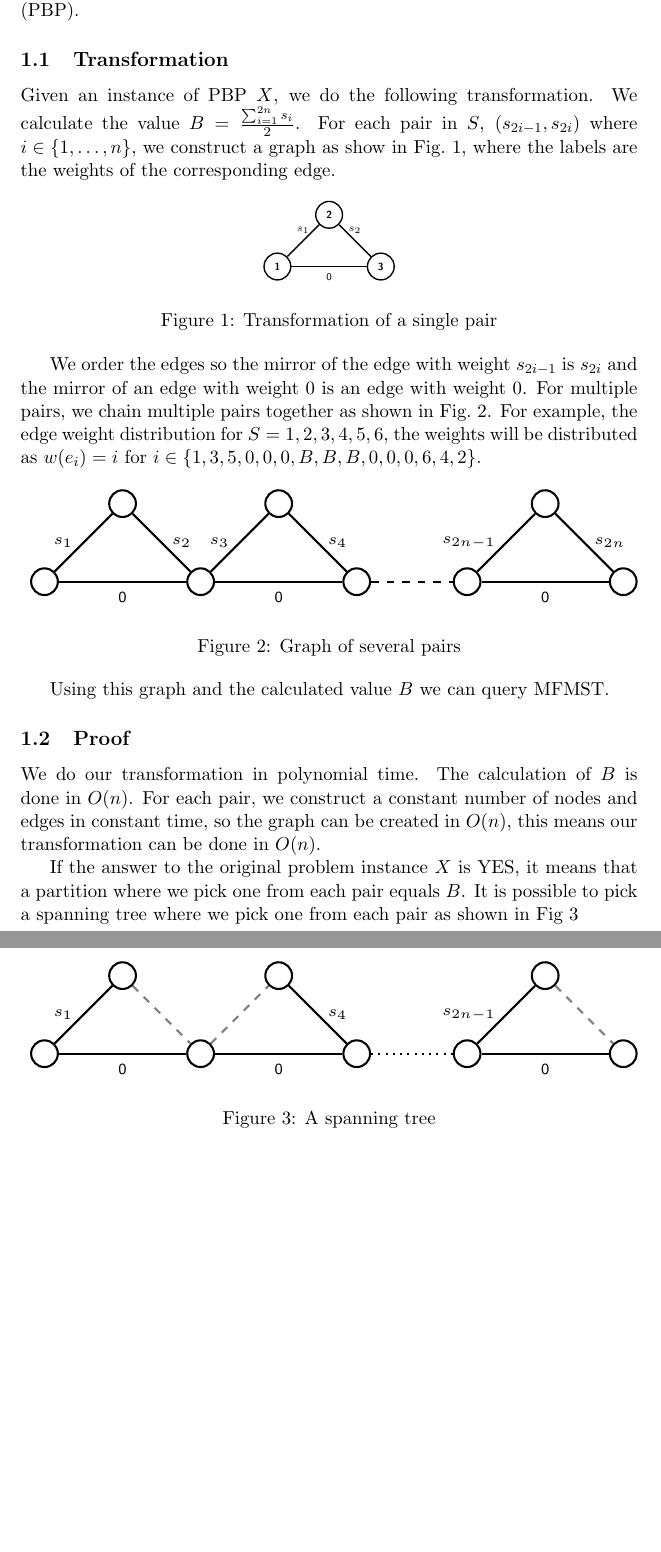
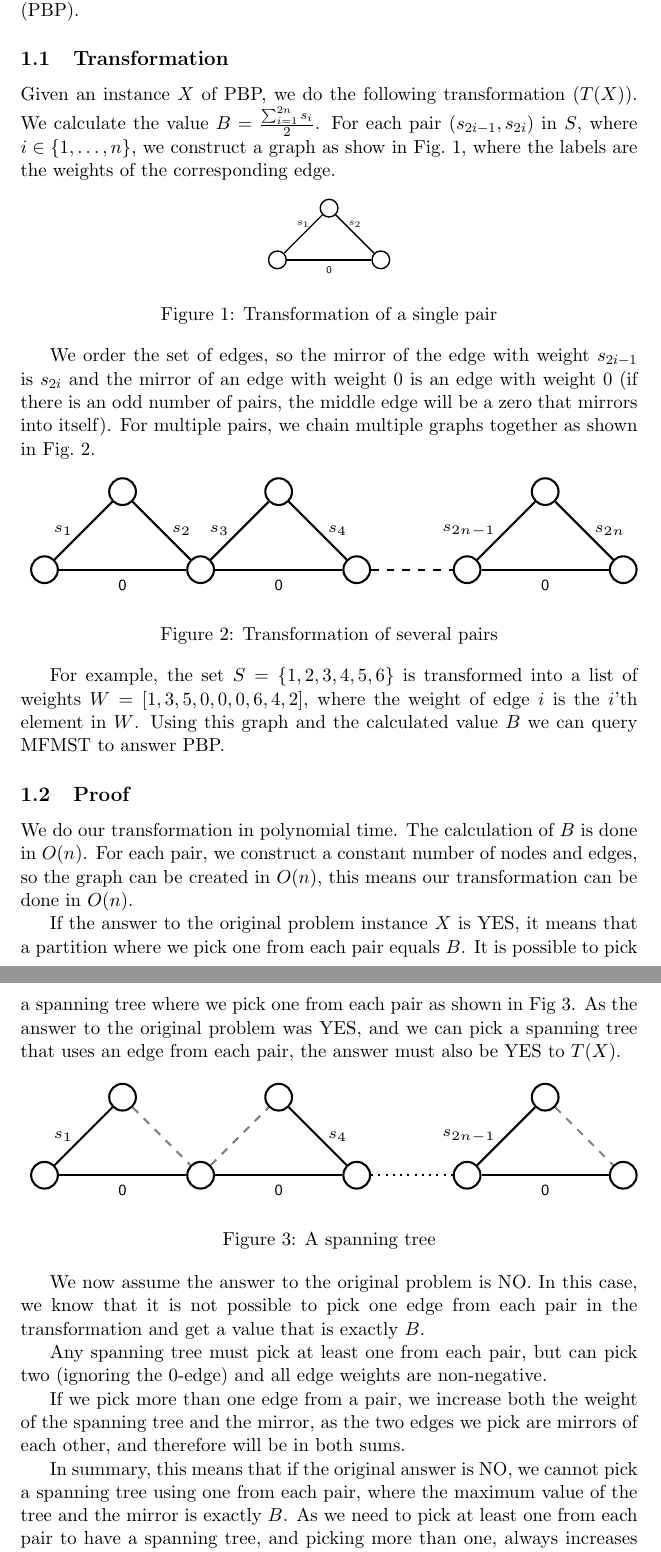
Before and after one commit to mktange/ComputationallyHardProblems, a LaTeX document (report/tex/NPComplete.tex): two parts of pages 1 and 2 of 2, joined at a grey line, cut so that both start at the same text, the shorter picture padded with empty space. Compiled offline with pdfLaTeX.

Commit message:
NP complete done

```diff
--- a/report/tex/NPComplete.tex
+++ b/report/tex/NPComplete.tex
@@ -11,16 +11,16 @@
 To prove $\mathcal{NP}$-completeness, we look at the problem \textsc{PartitionByPairs} (PBP).
 
 \subsection{Transformation}
-Given an instance of PBP $X$, we do the following transformation. We calculate the value $B = \frac{\sum_{i=1}^{2n} s_i}{2}$. For each pair in $S$, $(s_{2i-1}, s_{2i})$ where $i \in \lbrace 1,\dots, n \rbrace $, we construct a graph as show in Fig.~\ref{fig:transform1}, where the labels are the weights of the corresponding edge.
+Given an instance $X$ of PBP, we do the following transformation ($T(X)$). We calculate the value $B = \frac{\sum_{i=1}^{2n} s_i}{2}$. For each pair $(s_{2i-1}, s_{2i})$ in $S$,  where $i \in \lbrace 1,\dots, n \rbrace $, we construct a graph as show in Fig.~\ref{fig:transform1}, where the labels are the weights of the corresponding edge.
 
 \begin{figure}[!htb]
 \centering
 \begin{tikzpicture}[auto,node distance=1.5cm,
   thick,main node/.style={circle,draw,font=\sffamily\tiny\bfseries}]
 
-  \node[main node] (1) {1};
-  \node[main node] (2) [above right of=1] {2};
-  \node[main node] (3) [below right of=2] {3};
+  \node[main node] (1) {};
+  \node[main node] (2) [above right of=1] {};
+  \node[main node] (3) [below right of=2] {};
  % \node[main node] (4) [right of=3] {4};
 
   \path[every node/.style={font=\sffamily\tiny}]
@@ -35,8 +35,7 @@ Given an instance of PBP $X$, we do the following transformation. We calculate t
 \label{fig:transform1}
 \end{figure}
 
-We order the edges so the mirror of the edge with weight $s_{2i-1}$ is $s_{2i}$ and the mirror of an edge with weight 0 is an edge with weight 0. For multiple pairs, we chain multiple pairs together as shown in Fig.~\ref{fig:transform2}. For example, the edge weight distribution for $S={1,2,3,4,5,6}$, the weights will be distributed  as $w(e_i) = i$ for $i\in \lbrace 1,3,5,0,0,0,B,B,B,0,0,0,6,4,2 \rbrace$.
-
+We order the set of edges, so the mirror of the edge with weight $s_{2i-1}$ is $s_{2i}$ and the mirror of an edge with weight 0 is an edge with weight 0 (if there is an odd number of pairs, the middle edge will be a zero that mirrors into itself). For multiple pairs, we chain multiple graphs together as shown in Fig.~\ref{fig:transform2}.
 \begin{figure}[htb]
 \resizebox{\linewidth}{!}{
 \centering
@@ -70,17 +69,19 @@ We order the edges so the mirror of the edge with weight $s_{2i-1}$ is $s_{2i}$
 
    \draw[style=dashed, ] (5) -- (6);
 \end{tikzpicture}}
-\caption{Graph of several pairs}
+\caption{Transformation of several pairs}
 \label{fig:transform2}
 \end{figure}
 
-Using this graph and the calculated value $B$ we can query MFMST.
+For example, the set $S=\lbrace 1,2,3,4,5,6 \rbrace$ is transformed into a list of weights $W=[1,3,5,0,0,0,6,4,2]$, where the weight of edge $i$ is the $i$'th element in $W$.
+\noindent
+Using this graph and the calculated value $B$ we can query MFMST to answer PBP.
 
 \subsection{Proof}
 
-We do our transformation in polynomial time. The calculation of $B$ is done in $O(n)$. For each pair, we construct a constant number of nodes and edges in constant time, so the graph can be created in $O(n)$, this means our transformation can be done in $O(n)$.
+We do our transformation in polynomial time. The calculation of $B$ is done in $O(n)$. For each pair, we construct a constant number of nodes and edges, so the graph can be created in $O(n)$, this means our transformation can be done in $O(n)$.
 
-If the answer to the original problem instance $X$ is YES, it means that a partition where we pick one from each pair equals $B$. It is possible to pick a spanning tree where we pick one from each pair as shown in Fig~\ref{fig:transform3}
+If the answer to the original problem instance $X$ is YES, it means that a partition where we pick one from each pair equals $B$. It is possible to pick a spanning tree where we pick one from each pair as shown in Fig~\ref{fig:transform3}. As the answer to the original problem was YES, and we can pick a spanning tree that uses an edge from each pair, the answer must also be YES to $T(X)$.
 
 \begin{figure}[htb]
 \resizebox{\linewidth}{!}{
@@ -122,4 +123,14 @@ If the answer to the original problem instance $X$ is YES, it means that a parti
 \label{fig:transform3}
 \end{figure}
 
+We now assume the answer to the original problem is NO. In this case, we know that it is not possible to pick one edge from each pair in the transformation and get a value that is exactly $B$.
+
+Any spanning tree must pick at least one from each pair, but can pick two (ignoring the $0$-edge) and all edge weights are non-negative.
+
+If we pick more than one edge from a pair, we increase both the weight of the spanning tree and the mirror, as the two edges we pick are mirrors of each other, and therefore will be in both sums.
+
+In summary, this means that if the original answer is NO, we cannot pick a spanning tree using one from each pair, where the maximum value of the tree and the mirror is exactly $B$. As we need to pick at least one from each pair to have a spanning tree, and picking more than one, always increases both values, we cannot get a spanning tree that will make MFMST answer NO.
+
+As our transformation runs in polynomial time, the original problem is $\mathcal{NP}-complete$, our transformation preserves the original answer and MFMST is in $\mathcal{NP}$, we can conclude that MFMST is $\mathcal{NP}-complete$.
+
 \end{document}
```
Also changed, not shown: report/tex/NPComplete.pdf.
